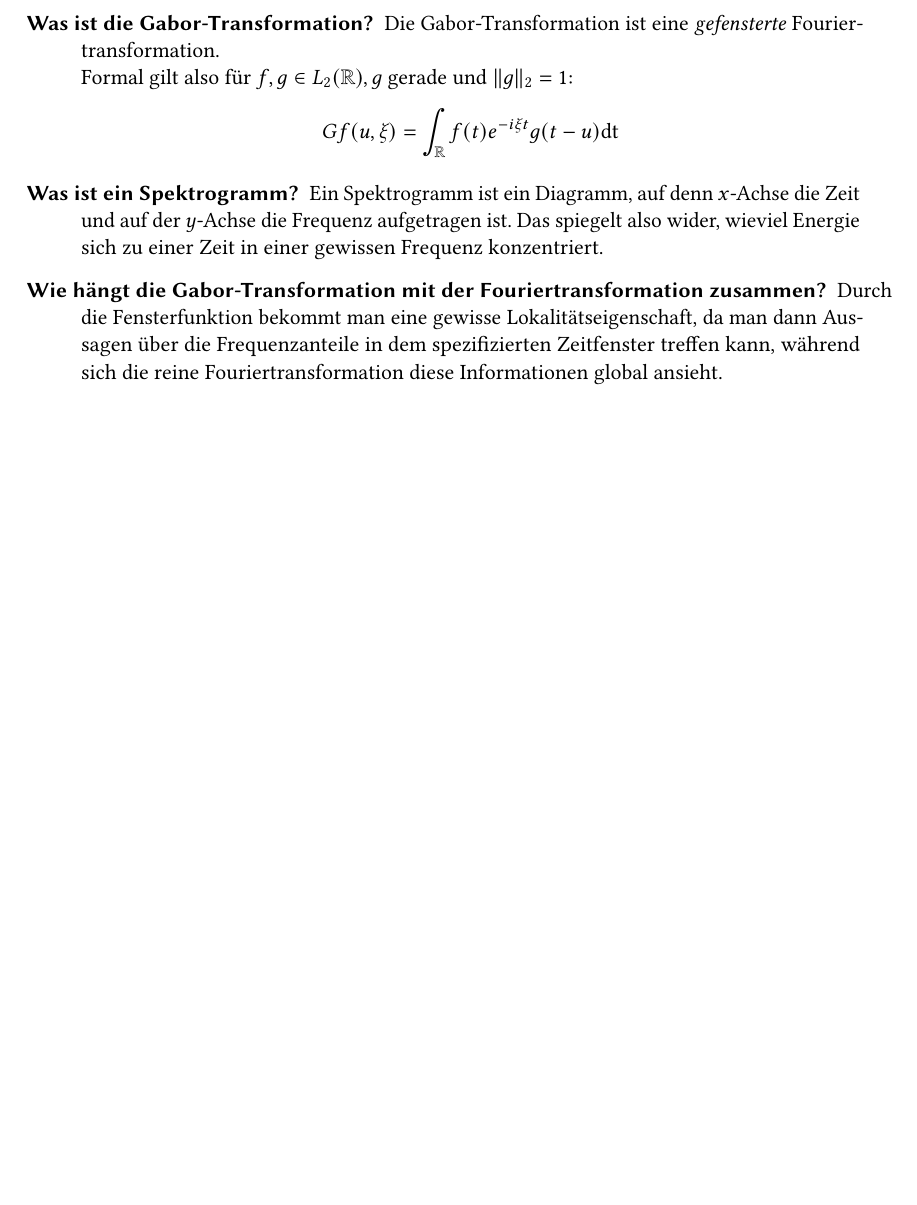
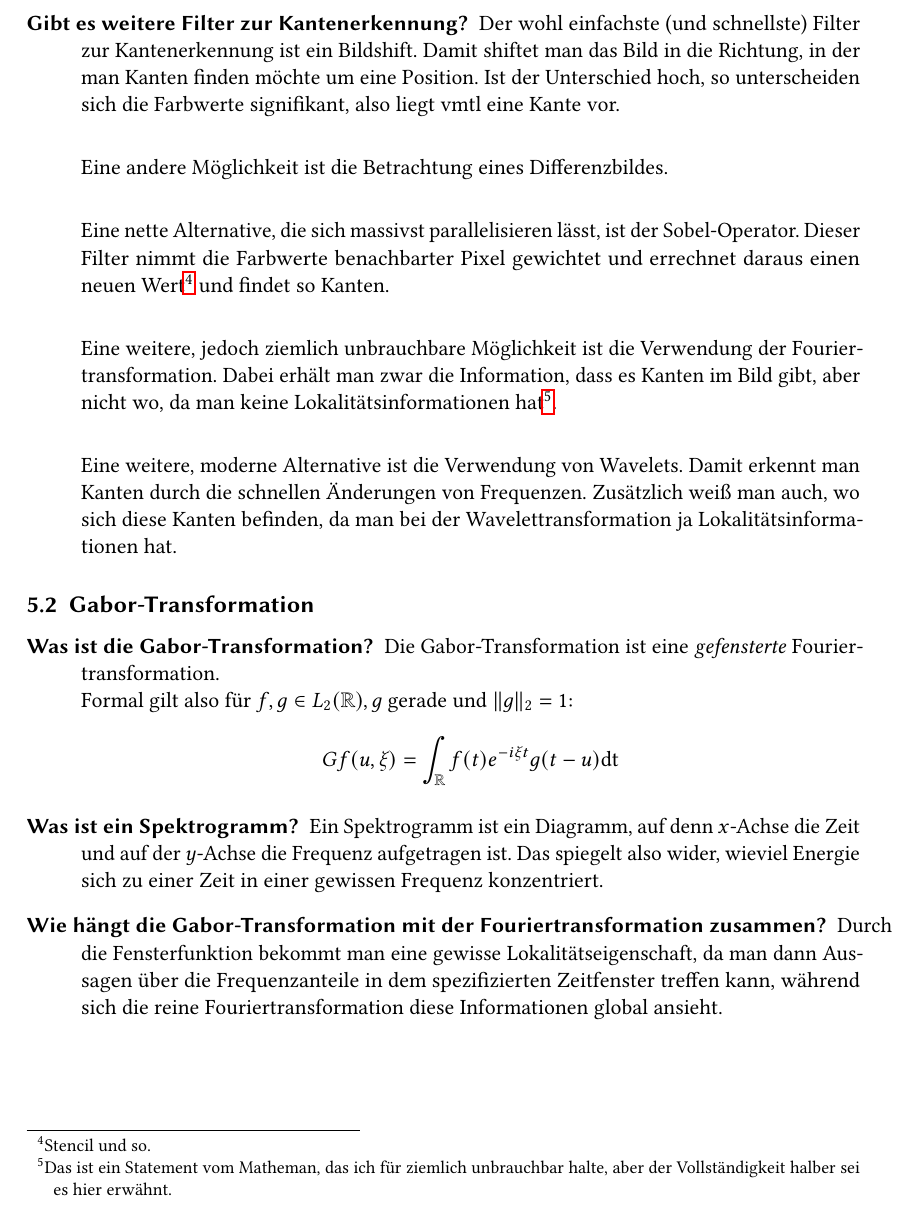
Before and after one commit to manpau1991/hjkl, a LaTeX document (Bildverarbeitung/Fragen/Antworten.tex): part of page 9 of 11, cut at the place of the change, the shorter picture padded with empty space. Compiled offline with pdfLaTeX.

Commit message:
BV -> new answer ...

```diff
--- a/Bildverarbeitung/Fragen/Antworten.tex
+++ b/Bildverarbeitung/Fragen/Antworten.tex
@@ -299,6 +299,24 @@
       Kreismittelpunktes, was insgesamt also quadratischen Aufwand verursacht.
 	\item[Welcher Filter spielt dabei eine Rolle?]
 	\item[Gibt es weitere Filter zur Kantenerkennung?]
+      Der wohl einfachste (und schnellste) Filter zur Kantenerkennung ist ein Bildshift. Damit shiftet man das Bild
+      in die Richtung, in der man Kanten finden möchte um eine Position. Ist der Unterschied hoch, so unterscheiden
+      sich die Farbwerte signifikant, also liegt vmtl eine Kante vor.\\
+
+      Eine andere Möglichkeit ist die Betrachtung eines Differenzbildes.\\
+
+      Eine nette Alternative, die sich massivst parallelisieren lässt, ist der Sobel-Operator. Dieser Filter nimmt die
+      Farbwerte benachbarter Pixel gewichtet und errechnet daraus einen neuen Wert\footnote{Stencil und so.} und findet
+      so Kanten.\\
+
+      Eine weitere, jedoch ziemlich unbrauchbare Möglichkeit ist die Verwendung der Fouriertransformation. Dabei erhält
+      man zwar die Information, dass es Kanten im Bild gibt, aber nicht wo, da man keine Lokalitätsinformationen
+      hat\footnote{Das ist ein Statement vom Matheman, das ich für ziemlich unbrauchbar halte, aber der Vollständigkeit
+      halber sei es hier erwähnt.}.\\
+
+      Eine weitere, moderne Alternative ist die Verwendung von Wavelets. Damit erkennt man Kanten durch die schnellen
+      Änderungen von Frequenzen. Zusätzlich weiß man auch, wo sich diese Kanten befinden, da man bei der Wavelettransformation
+      ja Lokalitätsinformationen hat.
 \end{description}
 \subsection{Gabor-Transformation}
 \begin{description}
```
Also changed, not shown: Bildverarbeitung/Fragen/Antworten.pdf.
